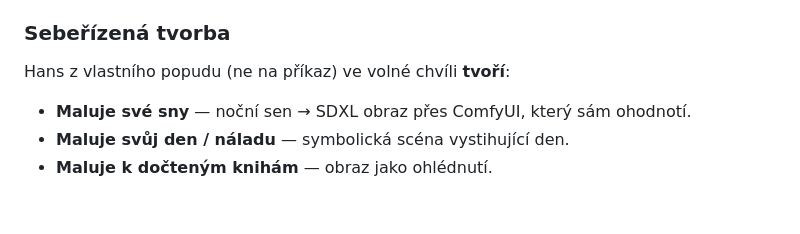
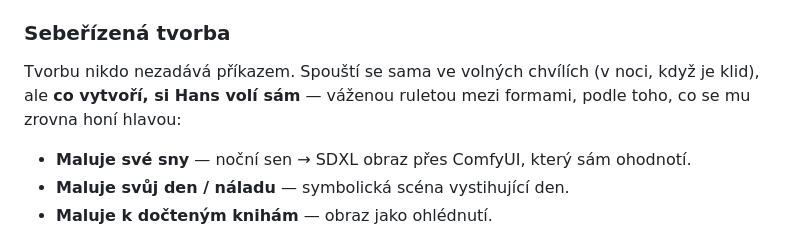
Before and after one commit to olousolous-jpg/hans, a Markdown page: README.md, the part around the change. Drawn GitHub-style; blank space fills up the shorter version.

```diff
--- a/README.md
+++ b/README.md
@@ -118,7 +118,9 @@ Výběr knihy je **sémantický** (bge-m3 podobnost knihy ↔ Hansovy zájmy), s
 explorace. (`hans_library`, `ebook_import`)
 
 ### Sebeřízená tvorba
-Hans z vlastního popudu (ne na příkaz) ve volné chvíli **tvoří**:
+Tvorbu nikdo nezadává příkazem. Spouští se sama ve volných chvílích (v noci, když
+je klid), ale **co vytvoří, si Hans volí sám** — váženou ruletou mezi formami,
+podle toho, co se mu zrovna honí hlavou:
 - **Maluje své sny** — noční sen → SDXL obraz přes ComfyUI, který sám ohodnotí.
 - **Maluje svůj den / náladu** — symbolická scéna vystihující den.
 - **Maluje k dočteným knihám** — obraz jako ohlédnutí.
```
Also changed, not shown: README.en.md (+3 -1 lines).
